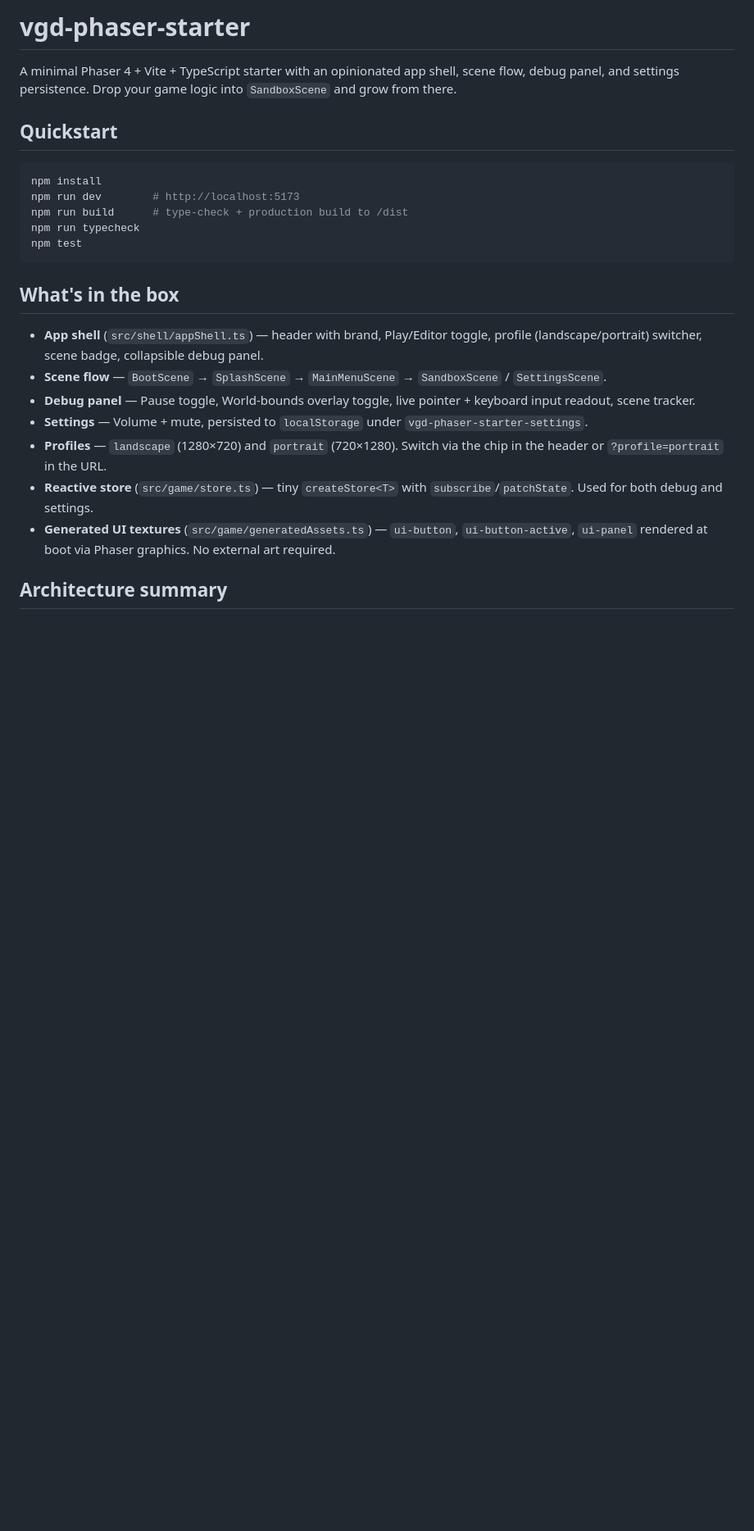
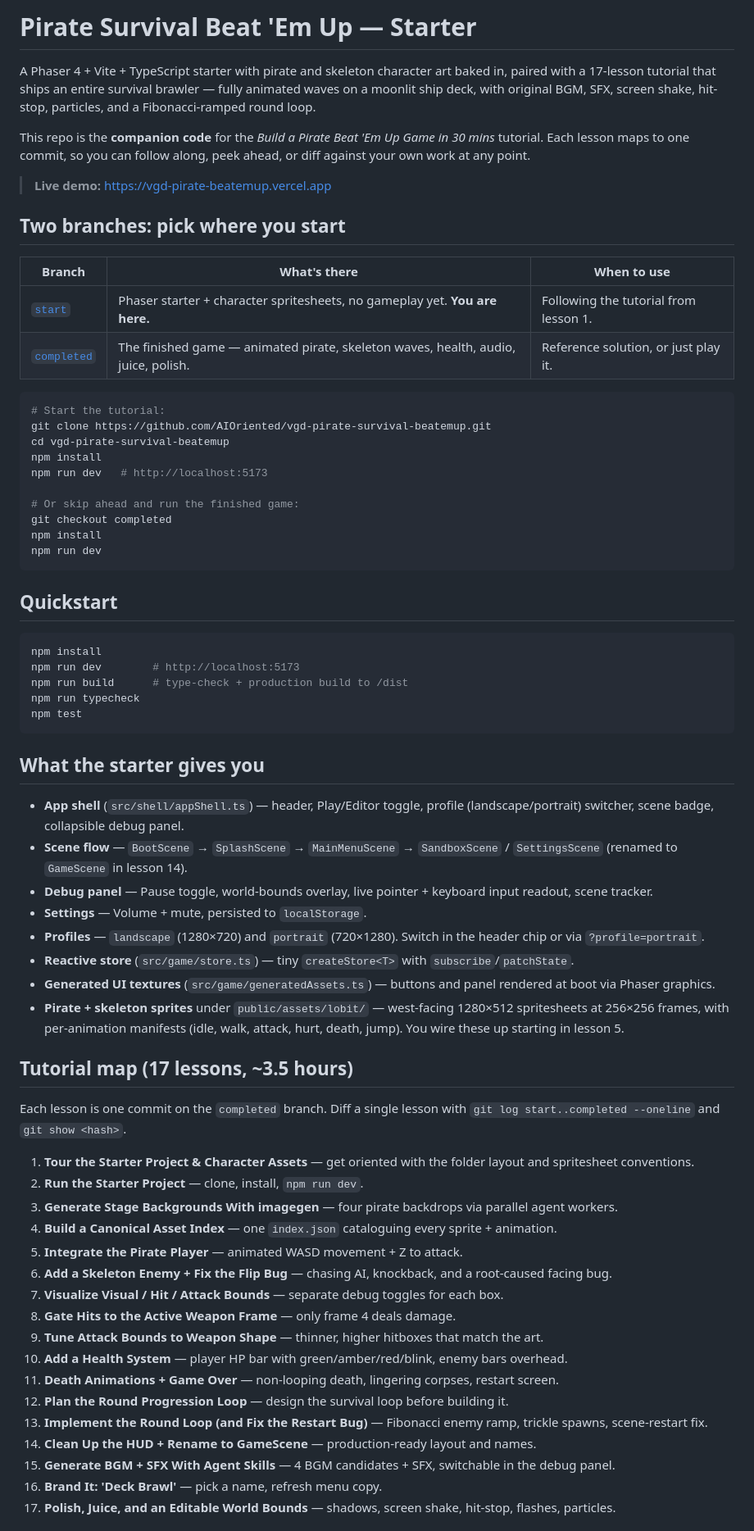
Before and after one commit to chongdashu/pirate-survival-beatemup, a Markdown page: README.md, the part around one of its changes. Shown at 82% size. Drawn GitHub-style; blank space fills up the shorter version.

Commit message:
Refresh README for tutorial release
Drops internal spriterrific reference, adds two-branch quickstart
(start vs. completed), 17-lesson tutorial map, and live-demo link.

````diff
--- a/README.md
+++ b/README.md
@@ -1,6 +1,30 @@
-# vgd-phaser-starter
+# Pirate Survival Beat 'Em Up — Starter
 
-A minimal Phaser 4 + Vite + TypeScript starter with an opinionated app shell, scene flow, debug panel, and settings persistence. Drop your game logic into `SandboxScene` and grow from there.
+A Phaser 4 + Vite + TypeScript starter with pirate and skeleton character art baked in, paired with a 17-lesson tutorial that ships an entire survival brawler — fully animated waves on a moonlit ship deck, with original BGM, SFX, screen shake, hit-stop, particles, and a Fibonacci-ramped round loop.
+
+This repo is the **companion code** for the *Build a Pirate Beat 'Em Up Game in 30 mins* tutorial. Each lesson maps to one commit, so you can follow along, peek ahead, or diff against your own work at any point.
+
+> **Live demo:** https://vgd-pirate-beatemup.vercel.app
+
+## Two branches: pick where you start
+
+| Branch | What's there | When to use |
+| --- | --- | --- |
+| [`start`](../../tree/start) | Phaser starter + character spritesheets, no gameplay yet. **You are here.** | Following the tutorial from lesson 1. |
+| [`completed`](../../tree/completed) | The finished game — animated pirate, skeleton waves, health, audio, juice, polish. | Reference solution, or just play it. |
+
+```bash
+# Start the tutorial:
+git clone https://github.com/AIOriented/vgd-pirate-survival-beatemup.git
+cd vgd-pirate-survival-beatemup
+npm install
+npm run dev   # http://localhost:5173
+
+# Or skip ahead and run the finished game:
+git checkout completed
+npm install
+npm run dev
+```
 
 ## Quickstart
 
@@ -12,14 +36,36 @@ npm run typecheck
 npm test
 ```
 
-## What's in the box
+## What the starter gives you
 
-- **App shell** (`src/shell/appShell.ts`) — header with brand, Play/Editor toggle, profile (landscape/portrait) switcher, scene badge, collapsible debug panel.
-- **Scene flow** — `BootScene` → `SplashScene` → `MainMenuScene` → `SandboxScene` / `SettingsScene`.
-- **Debug panel** — Pause toggle, World-bounds overlay toggle, live pointer + keyboard input readout, scene tracker.
-- **Settings** — Volume + mute, persisted to `localStorage` under `vgd-phaser-starter-settings`.
-- **Profiles** — `landscape` (1280×720) and `portrait` (720×1280). Switch via the chip in the header or `?profile=portrait` in the URL.
-- **Reactive store** (`src/game/store.ts`) — tiny `createStore<T>` with `subscribe`/`patchState`. Used for both debug and settings.
-- **Generated UI textures** (`src/game/generatedAssets.ts`) — `ui-button`, `ui-button-active`, `ui-panel` rendered at boot via Phaser graphics. No external art required.
+- **App shell** (`src/shell/appShell.ts`) — header, Play/Editor toggle, profile (landscape/portrait) switcher, scene badge, collapsible debug panel.
+- **Scene flow** — `BootScene` → `SplashScene` → `MainMenuScene` → `SandboxScene` / `SettingsScene` (renamed to `GameScene` in lesson 14).
+- **Debug panel** — Pause toggle, world-bounds overlay, live pointer + keyboard input readout, scene tracker.
+- **Settings** — Volume + mute, persisted to `localStorage`.
+- **Profiles** — `landscape` (1280×720) and `portrait` (720×1280). Switch in the header chip or via `?profile=portrait`.
+- **Reactive store** (`src/game/store.ts`) — tiny `createStore<T>` with `subscribe`/`patchState`.
+- **Generated UI textures** (`src/game/generatedAssets.ts`) — buttons and panel rendered at boot via Phaser graphics.
+- **Pirate + skeleton sprites** under `public/assets/lobit/` — west-facing 1280×512 spritesheets at 256×256 frames, with per-animation manifests (idle, walk, attack, hurt, death, jump). You wire these up starting in lesson 5.
 
-## Architecture summary
+## Tutorial map (17 lessons, ~3.5 hours)
+
+Each lesson is one commit on the `completed` branch. Diff a single lesson with `git log start..completed --oneline` and `git show <hash>`.
+
+1. **Tour the Starter Project & Character Assets** — get oriented with the folder layout and spritesheet conventions.
+2. **Run the Starter Project** — clone, install, `npm run dev`.
+3. **Generate Stage Backgrounds With imagegen** — four pirate backdrops via parallel agent workers.
+4. **Build a Canonical Asset Index** — one `index.json` cataloguing every sprite + animation.
+5. **Integrate the Pirate Player** — animated WASD movement + Z to attack.
+6. **Add a Skeleton Enemy + Fix the Flip Bug** — chasing AI, knockback, and a root-caused facing bug.
+7. **Visualize Visual / Hit / Attack Bounds** — separate debug toggles for each box.
+8. **Gate Hits to the Active Weapon Frame** — only frame 4 deals damage.
+9. **Tune Attack Bounds to Weapon Shape** — thinner, higher hitboxes that match the art.
+10. **Add a Health System** — player HP bar with green/amber/red/blink, enemy bars overhead.
+11. **Death Animations + Game Over** — non-looping death, lingering corpses, restart screen.
+12. **Plan the Round Progression Loop** — design the survival loop before building it.
+13. **Implement the Round Loop (and Fix the Restart Bug)** — Fibonacci enemy ramp, trickle spawns, scene-restart fix.
+14. **Clean Up the HUD + Rename to GameScene** — production-ready layout and names.
+15. **Generate BGM + SFX With Agent Skills** — 4 BGM candidates + SFX, switchable in the debug panel.
+16. **Brand It: 'Deck Brawl'** — pick a name, refresh menu copy.
+17. **Polish, Juice, and an Editable World Bounds** — shadows, screen shake, hit-stop, flashes, particles.
+
````
Also changed, not shown: other parts of README.md (+10 -18 lines).
